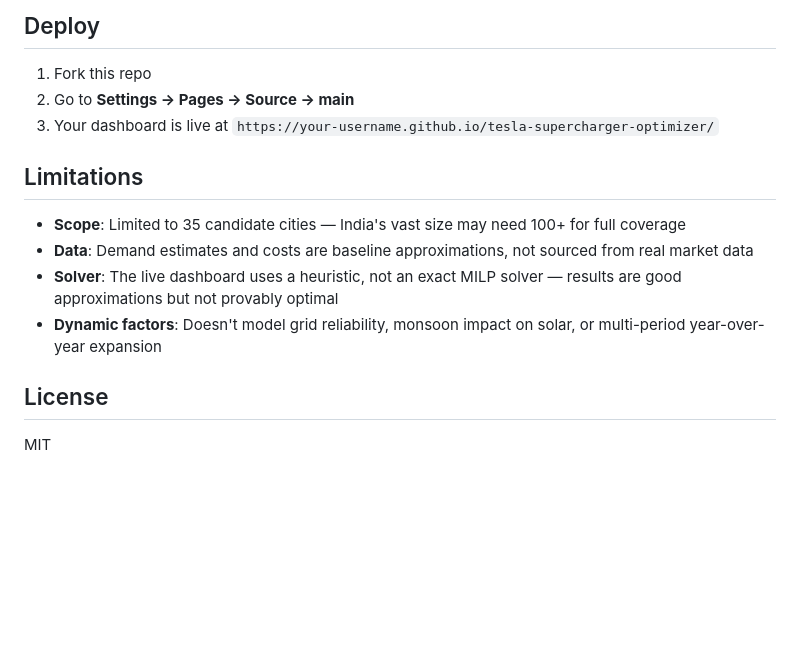
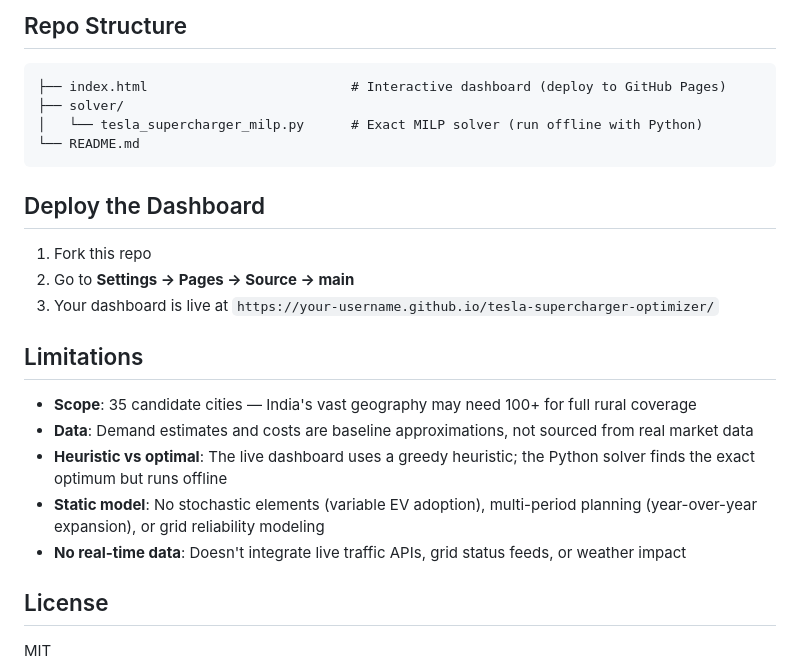
Before and after one commit to Ronakvijayvergia/tesla-supercharger-optimizer, a Markdown page: README.md, the part around one of its changes. GitHub-like rendering; blank space fills up the shorter version.

````diff
--- a/README.md
+++ b/README.md
@@ -45,5 +70,14 @@ Single self-contained HTML file — zero build step:
 
-## Deploy
+## Repo Structure
+
+```
+├── index.html                          # Interactive dashboard (deploy to GitHub Pages)
+├── solver/
+│   └── tesla_supercharger_milp.py      # Exact MILP solver (run offline with Python)
+└── README.md
+```
+
+## Deploy the Dashboard
 
 1. Fork this repo
 2. Go to **Settings → Pages → Source → main**
@@ -51,10 +85,11 @@ Single self-contained HTML file — zero build step:
 
 ## Limitations
 
-- **Scope**: Limited to 35 candidate cities — India's vast size may need 100+ for full coverage
+- **Scope**: 35 candidate cities — India's vast geography may need 100+ for full rural coverage
 - **Data**: Demand estimates and costs are baseline approximations, not sourced from real market data
-- **Solver**: The live dashboard uses a heuristic, not an exact MILP solver — results are good approximations but not provably optimal
-- **Dynamic factors**: Doesn't model grid reliability, monsoon impact on solar, or multi-period year-over-year expansion
+- **Heuristic vs optimal**: The live dashboard uses a greedy heuristic; the Python solver finds the exact optimum but runs offline
+- **Static model**: No stochastic elements (variable EV adoption), multi-period planning (year-over-year expansion), or grid reliability modeling
+- **No real-time data**: Doesn't integrate live traffic APIs, grid status feeds, or weather impact
 
 ## License
 
````
Also changed, not shown: other parts of README.md (+54 -29 lines).
